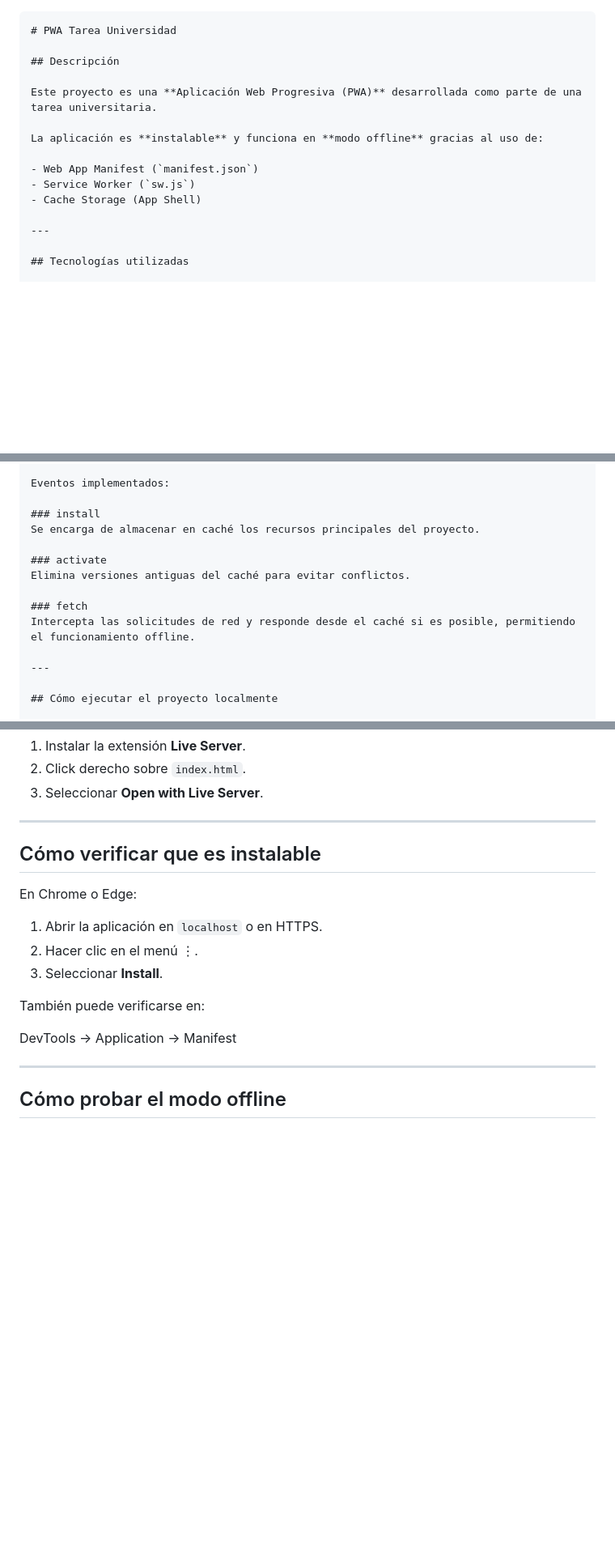
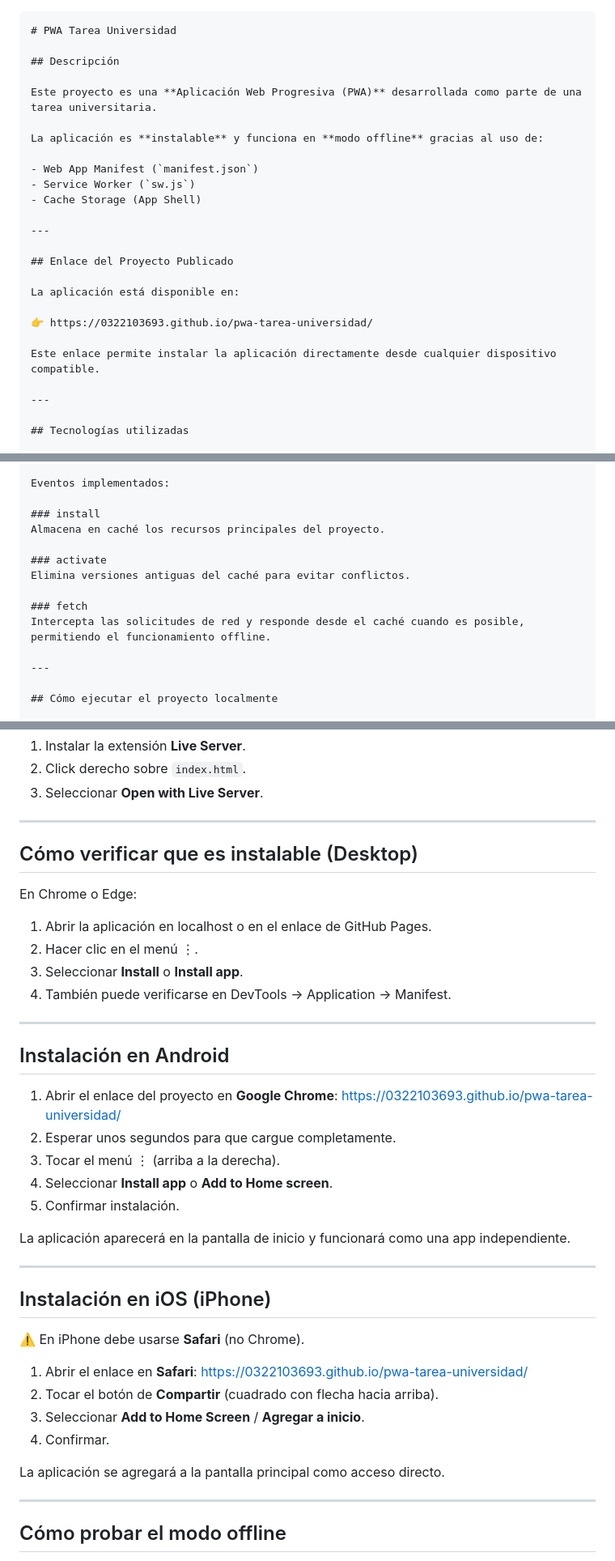
Before and after one commit to 0322103693/pwa-tarea-universidad, a Markdown page: README.md, 3 parts joined by grey strips. Shown at 81% size. Rendered like a GitHub page; blank space fills up the shorter version.

Commit message:
Update README with project link and installation details
Added project link and installation instructions for Android and iOS.

````diff
--- a/README.md
+++ b/README.md
@@ -1,5 +1,3 @@
-
-
 ```markdown
 # PWA Tarea Universidad
 
@@ -12,6 +10,16 @@ La aplicación es **instalable** y funciona en **modo offline** gracias al uso d
 - Web App Manifest (`manifest.json`)
 - Service Worker (`sw.js`)
 - Cache Storage (App Shell)
+
+---
+
+## Enlace del Proyecto Publicado
+
+La aplicación está disponible en:
+
+👉 https://0322103693.github.io/pwa-tarea-universidad/
+
+Este enlace permite instalar la aplicación directamente desde cualquier dispositivo compatible.
 
 ---
 
@@ -75,13 +83,13 @@ Funciones principales:
 Eventos implementados:
 
 ### install
-Se encarga de almacenar en caché los recursos principales del proyecto.
+Almacena en caché los recursos principales del proyecto.
 
 ### activate
 Elimina versiones antiguas del caché para evitar conflictos.
 
 ### fetch
-Intercepta las solicitudes de red y responde desde el caché si es posible, permitiendo el funcionamiento offline.
+Intercepta las solicitudes de red y responde desde el caché cuando es posible, permitiendo el funcionamiento offline.
 
 ---
 
@@ -112,17 +120,41 @@ http://localhost:8000
 
 ---
 
-## Cómo verificar que es instalable
+## Cómo verificar que es instalable (Desktop)
 
 En Chrome o Edge:
 
-1. Abrir la aplicación en `localhost` o en HTTPS.
+1. Abrir la aplicación en localhost o en el enlace de GitHub Pages.
 2. Hacer clic en el menú ⋮.
-3. Seleccionar **Install**.
+3. Seleccionar **Install** o **Install app**.
+4. También puede verificarse en DevTools → Application → Manifest.
 
-También puede verificarse en:
+---
 
-DevTools → Application → Manifest
+## Instalación en Android
+
+1. Abrir el enlace del proyecto en **Google Chrome**:
+   [https://0322103693.github.io/pwa-tarea-universidad/](https://0322103693.github.io/pwa-tarea-universidad/)
+2. Esperar unos segundos para que cargue completamente.
+3. Tocar el menú ⋮ (arriba a la derecha).
+4. Seleccionar **Install app** o **Add to Home screen**.
+5. Confirmar instalación.
+
+La aplicación aparecerá en la pantalla de inicio y funcionará como una app independiente.
+
+---
+
+## Instalación en iOS (iPhone)
+
+⚠️ En iPhone debe usarse **Safari** (no Chrome).
+
+1. Abrir el enlace en **Safari**:
+   [https://0322103693.github.io/pwa-tarea-universidad/](https://0322103693.github.io/pwa-tarea-universidad/)
+2. Tocar el botón de **Compartir** (cuadrado con flecha hacia arriba).
+3. Seleccionar **Add to Home Screen** / **Agregar a inicio**.
+4. Confirmar.
+
+La aplicación se agregará a la pantalla principal como acceso directo.
 
 ---
 
````
Also changed, not shown: other parts of README.md (+2 -2 lines).
